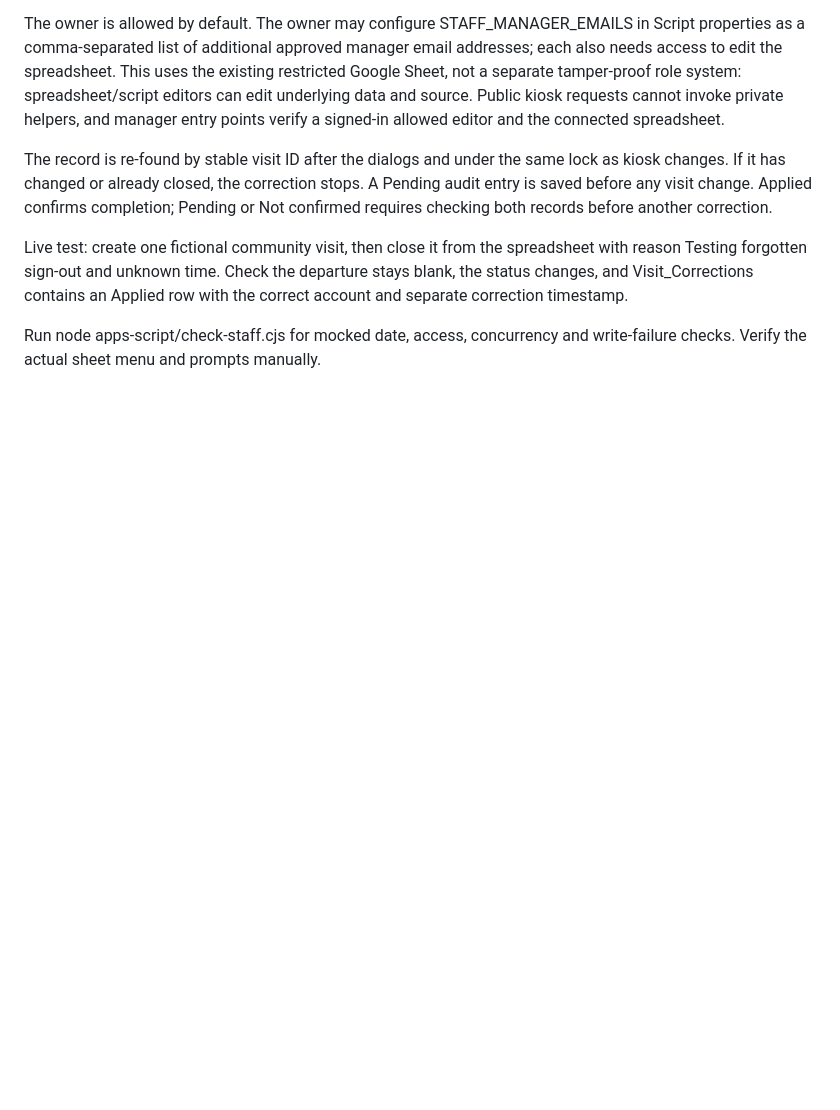
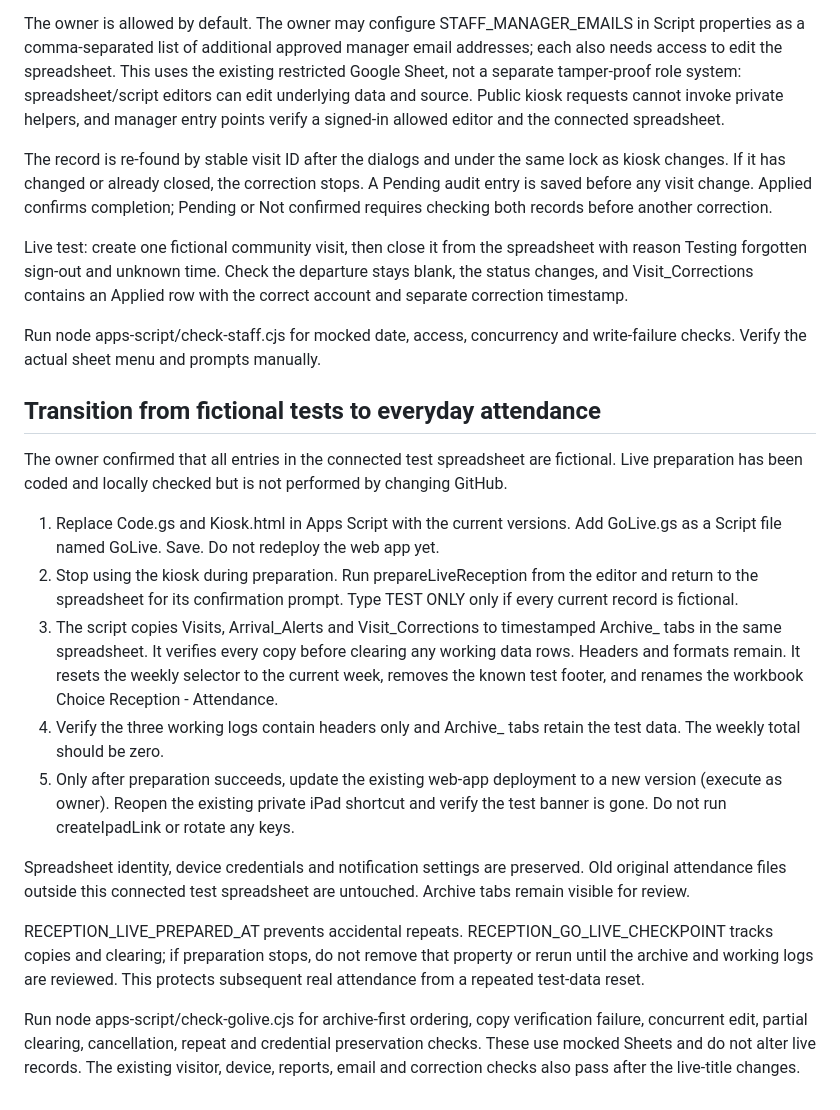
Before and after one commit to danhugs87/Choice-reception-kiosk, a Markdown page: apps-script/README.md, the part around the change. GitHub-like rendering; blank space fills up the shorter version.

Commit message:
Document controlled test-data archive and live deployment sequence

```diff
--- a/apps-script/README.md
+++ b/apps-script/README.md
@@ -104,3 +104,19 @@ The record is re-found by stable visit ID after the dialogs and under the same l
 Live test: create one fictional community visit, then close it from the spreadsheet with reason Testing forgotten sign-out and unknown time. Check the departure stays blank, the status changes, and Visit_Corrections contains an Applied row with the correct account and separate correction timestamp.
 
 Run node apps-script/check-staff.cjs for mocked date, access, concurrency and write-failure checks. Verify the actual sheet menu and prompts manually.
+
+## Transition from fictional tests to everyday attendance
+
+The owner confirmed that all entries in the connected test spreadsheet are fictional. Live preparation has been coded and locally checked but is not performed by changing GitHub.
+
+1. Replace Code.gs and Kiosk.html in Apps Script with the current versions. Add GoLive.gs as a Script file named GoLive. Save. Do not redeploy the web app yet.
+2. Stop using the kiosk during preparation. Run prepareLiveReception from the editor and return to the spreadsheet for its confirmation prompt. Type TEST ONLY only if every current record is fictional.
+3. The script copies Visits, Arrival_Alerts and Visit_Corrections to timestamped Archive_ tabs in the same spreadsheet. It verifies every copy before clearing any working data rows. Headers and formats remain. It resets the weekly selector to the current week, removes the known test footer, and renames the workbook Choice Reception - Attendance.
+4. Verify the three working logs contain headers only and Archive_ tabs retain the test data. The weekly total should be zero.
+5. Only after preparation succeeds, update the existing web-app deployment to a new version (execute as owner). Reopen the existing private iPad shortcut and verify the test banner is gone. Do not run createIpadLink or rotate any keys.
+
+Spreadsheet identity, device credentials and notification settings are preserved. Old original attendance files outside this connected test spreadsheet are untouched. Archive tabs remain visible for review.
+
+RECEPTION_LIVE_PREPARED_AT prevents accidental repeats. RECEPTION_GO_LIVE_CHECKPOINT tracks copies and clearing; if preparation stops, do not remove that property or rerun until the archive and working logs are reviewed. This protects subsequent real attendance from a repeated test-data reset.
+
+Run node apps-script/check-golive.cjs for archive-first ordering, copy verification failure, concurrent edit, partial clearing, cancellation, repeat and credential preservation checks. These use mocked Sheets and do not alter live records. The existing visitor, device, reports, email and correction checks also pass after the live-title changes.
```
